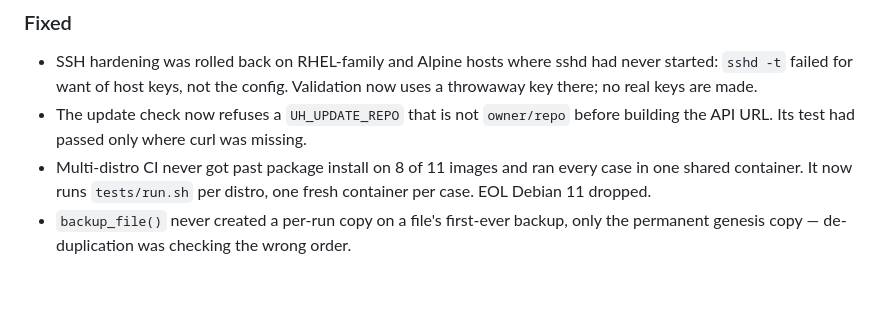
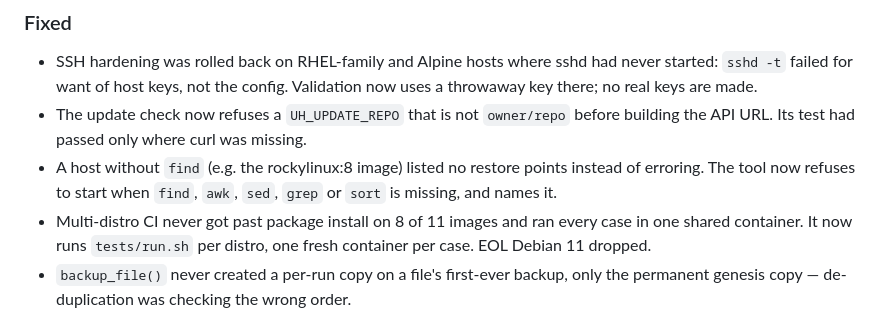
Before and after one commit to Kal1010101/ultimate-sys-hardening, a Markdown page: CHANGELOG.md, the part around the change. Drawn GitHub-style; blank space fills up the shorter version.

Commit message:
Update changelog

```diff
--- a/CHANGELOG.md
+++ b/CHANGELOG.md
@@ -23,6 +23,9 @@ and the project follows [Semantic Versioning](https://semver.org).
 - The update check now refuses a `UH_UPDATE_REPO` that is not `owner/repo`
   before building the API URL. Its test had passed only where curl was
   missing.
+- A host without `find` (e.g. the rockylinux:8 image) listed no restore
+  points instead of erroring. The tool now refuses to start when `find`,
+  `awk`, `sed`, `grep` or `sort` is missing, and names it.
 - Multi-distro CI never got past package install on 8 of 11 images and ran
   every case in one shared container. It now runs `tests/run.sh` per
   distro, one fresh container per case. EOL Debian 11 dropped.
```
